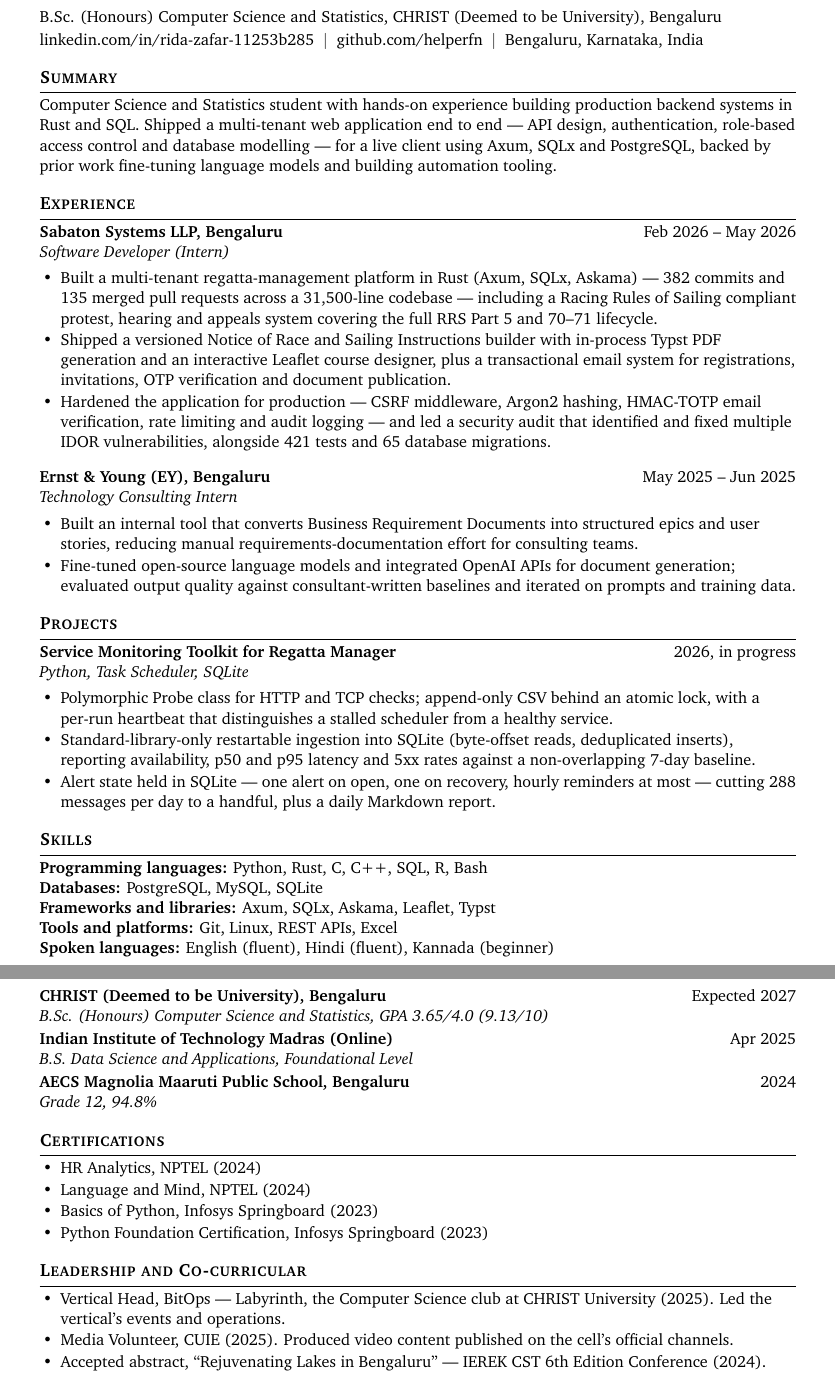
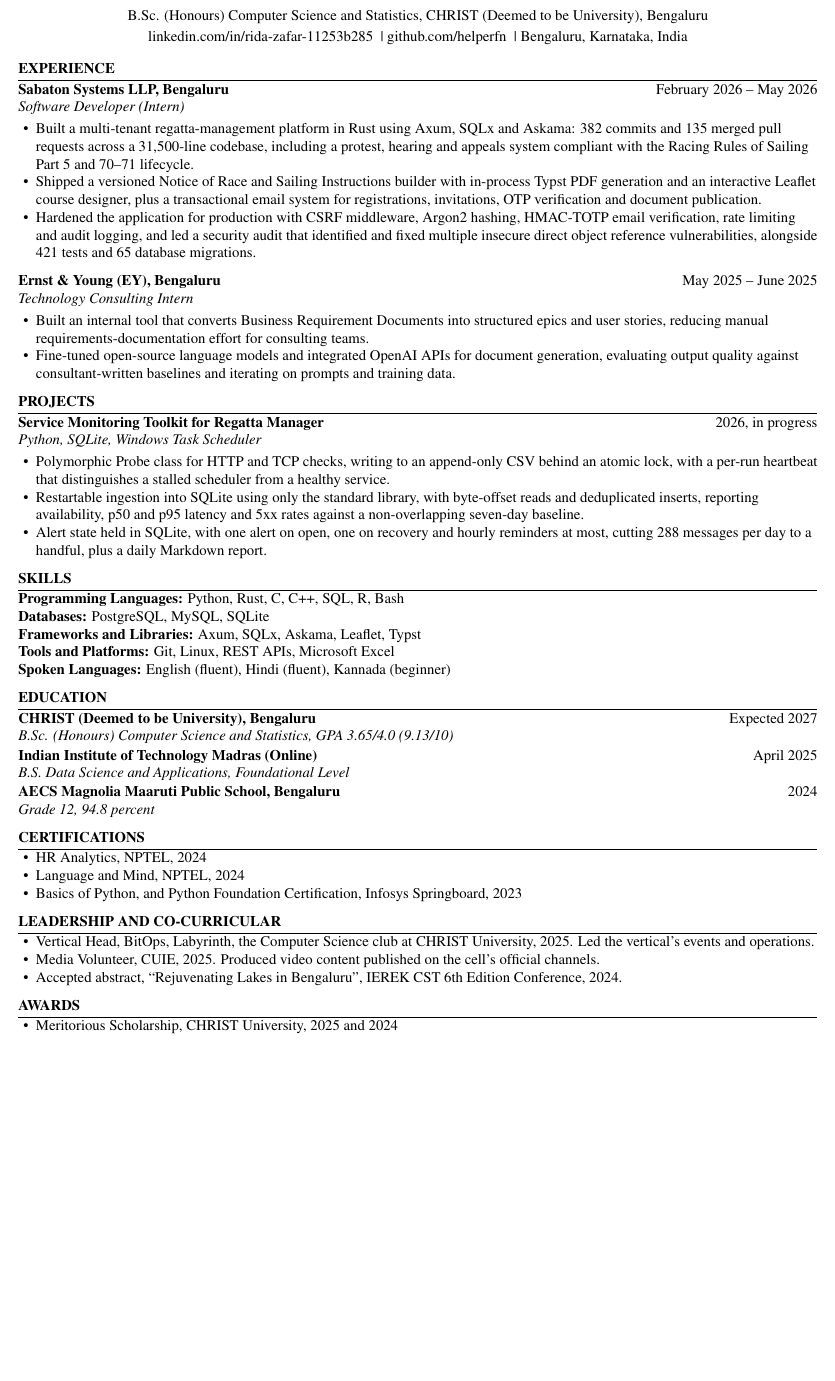
Before and after one commit to helperfn/helperfn.github.io, a LaTeX CV (resume.tex): two parts of pages 1 and 2 of 2 before the commit and part of the page after it, the two joined at a grey line, cut so that both start at the same text, the shorter picture padded with empty space. Compiled offline with pdfLaTeX.

Commit message:
Replace resume with a black-and-white ATS-oriented LaTeX build
The served resume.pdf was still the university's branded Word template:
navy headings, decorative rules, a two-tone contact line. That parses
adequately but reads as a template, and colour carries no information.

resume.pdf is now compiled from resume.tex. One column, no tables or text
boxes used for layout, black text only, section headings as literal
uppercase words so they extract as the strings a parser looks for, and
dates set with \hfill rather than tabular columns. Fits one page.

Summary section dropped; the experience entries carry the same ground.

Co-Authored-By: Claude Opus 5 <noreply@anthropic.com>

```diff
--- a/resume.tex
+++ b/resume.tex
@@ -45,117 +53,112 @@
-{\LARGE\bfseries RIDA ZAFAR}\\[4pt]
-B.Sc. (Honours) Computer Science and Statistics, CHRIST (Deemed to be
-University), Bengaluru\\[2pt]
-\href{https://linkedin.com/in/rida-zafar-11253b285}{linkedin.com/in/rida-zafar-11253b285}
-~$\vert$~
-\href{https://github.com/helperfn}{github.com/helperfn}
-~$\vert$~
-Bengaluru, Karnataka, India
+% ---------------- header ----------------
+\begin{center}
+  {\LARGE\bfseries RIDA ZAFAR}\\[2pt]
+  B.Sc. (Honours) Computer Science and Statistics,
+  CHRIST (Deemed to be University), Bengaluru\\[2pt]
+  \href{https://linkedin.com/in/rida-zafar-11253b285}%
+       {linkedin.com/in/rida-zafar-11253b285}
+  \ \textbar\
+  \href{https://github.com/helperfn}{github.com/helperfn}
+  \ \textbar\
+  Bengaluru, Karnataka, India
+\end{center}
 
-% ---------- summary ----------
-\section{Summary}
+% ---------------- experience ----------------
+\section{EXPERIENCE}
 
-Computer Science and Statistics student with hands-on experience building
-production backend systems in Rust and SQL. Shipped a multi-tenant web
-application end to end --- API design, authentication, role-based access
-control and database modelling --- for a live client using Axum, SQLx and
-PostgreSQL, backed by prior work fine-tuning language models and building
-automation tooling.
-
-% ---------- experience ----------
-\section{Experience}
-
-\entry{Sabaton Systems LLP, Bengaluru}{Feb 2026 -- May 2026}
-      {Software Developer (Intern)}{}
+\entry{Sabaton Systems LLP, Bengaluru}{February 2026 -- May 2026}
+      {Software Developer (Intern)}
 \begin{itemize}
-  \item Built a multi-tenant regatta-management platform in Rust (Axum, SQLx,
-        Askama) --- 382 commits and 135 merged pull requests across a
-        31,500-line codebase --- including a Racing Rules of Sailing compliant
-        protest, hearing and appeals system covering the full RRS Part 5 and
-        70--71 lifecycle.
+  \item Built a multi-tenant regatta-management platform in Rust using Axum,
+        SQLx and Askama: 382 commits and 135 merged pull requests across a
+        31,500-line codebase, including a protest, hearing and appeals system
+        compliant with the Racing Rules of Sailing Part 5 and 70--71 lifecycle.
   \item Shipped a versioned Notice of Race and Sailing Instructions builder with
         in-process Typst PDF generation and an interactive Leaflet course
         designer, plus a transactional email system for registrations,
         invitations, OTP verification and document publication.
-  \item Hardened the application for production --- CSRF middleware, Argon2
-        hashing, HMAC-TOTP email verification, rate limiting and audit logging
-        --- and led a security audit that identified and fixed multiple IDOR
-        vulnerabilities, alongside 421 tests and 65 database migrations.
+  \item Hardened the application for production with CSRF middleware, Argon2
+        hashing, HMAC-TOTP email verification, rate limiting and audit logging,
+        and led a security audit that identified and fixed multiple insecure
+        direct object reference vulnerabilities, alongside 421 tests and 65
+        database migrations.
 \end{itemize}
 
-\vspace{6pt}
-\entry{Ernst \& Young (EY), Bengaluru}{May 2025 -- Jun 2025}
-      {Technology Consulting Intern}{}
+\vspace{4pt}
+\entry{Ernst \& Young (EY), Bengaluru}{May 2025 -- June 2025}
+      {Technology Consulting Intern}
 \begin{itemize}
   \item Built an internal tool that converts Business Requirement Documents into
         structured epics and user stories, reducing manual
         requirements-documentation effort for consulting teams.
   \item Fine-tuned open-source language models and integrated OpenAI APIs for
-        document generation; evaluated output quality against
-        consultant-written baselines and iterated on prompts and training data.
+        document generation, evaluating output quality against
+        consultant-written baselines and iterating on prompts and training data.
 \end{itemize}
 
-% ---------- projects ----------
-\section{Projects}
+% ---------------- projects ----------------
+\section{PROJECTS}
 
 \entry{Service Monitoring Toolkit for Regatta Manager}{2026, in progress}
-      {Python, Task Scheduler, SQLite}{}
+      {Python, SQLite, Windows Task Scheduler}
 \begin{itemize}
-  \item Polymorphic Probe class for HTTP and TCP checks; append-only CSV behind
-        an atomic lock, with a per-run heartbeat that distinguishes a stalled
-        scheduler from a healthy service.
-  \item Standard-library-only restartable ingestion into SQLite (byte-offset
-        reads, deduplicated inserts), reporting availability, p50 and p95
-        latency and 5xx rates against a non-overlapping 7-day baseline.
-  \item Alert state held in SQLite --- one alert on open, one on recovery,
-        hourly reminders at most --- cutting 288 messages per day to a handful,
+  \item Polymorphic Probe class for HTTP and TCP checks, writing to an
+        append-only CSV behind an atomic lock, with a per-run heartbeat that
+        distinguishes a stalled scheduler from a healthy service.
+  \item Restartable ingestion into SQLite using only the standard library, with
+        byte-offset reads and deduplicated inserts, reporting availability, p50
+        and p95 latency and 5xx rates against a non-overlapping seven-day
+        baseline.
+  \item Alert state held in SQLite, with one alert on open, one on recovery and
+        hourly reminders at most, cutting 288 messages per day to a handful,
         plus a daily Markdown report.
 \end{itemize}
 
-% ---------- skills ----------
-\section{Skills}
+% ---------------- skills ----------------
+\section{SKILLS}
 
-\textbf{Programming languages:} Python, Rust, C, C++, SQL, R, Bash\\
+\textbf{Programming Languages:} Python, Rust, C, C++, SQL, R, Bash\\
 \textbf{Databases:} PostgreSQL, MySQL, SQLite\\
-\textbf{Frameworks and libraries:} Axum, SQLx, Askama, Leaflet, Typst\\
-\textbf{Tools and platforms:} Git, Linux, REST APIs, Excel\\
-\textbf{Spoken languages:} English (fluent), Hindi (fluent), Kannada (beginner)
+\textbf{Frameworks and Libraries:} Axum, SQLx, Askama, Leaflet, Typst\\
+\textbf{Tools and Platforms:} Git, Linux, REST APIs, Microsoft Excel\\
+\textbf{Spoken Languages:} English (fluent), Hindi (fluent), Kannada (beginner)
 
-% ---------- education ----------
-\section{Education}
+% ---------------- education ----------------
+\section{EDUCATION}
 
 \entry{CHRIST (Deemed to be University), Bengaluru}{Expected 2027}
-      {B.Sc. (Honours) Computer Science and Statistics, GPA 3.65/4.0
-       (9.13/10)}{}
+      {B.Sc. (Honours) Computer Science and Statistics, GPA 3.65/4.0 (9.13/10)}
 
-\entry{Indian Institute of Technology Madras (Online)}{Apr 2025}
-      {B.S. Data Science and Applications, Foundational Level}{}
+\entry{Indian Institute of Technology Madras (Online)}{April 2025}
+      {B.S. Data Science and Applications, Foundational Level}
 
 \entry{AECS Magnolia Maaruti Public School, Bengaluru}{2024}
-      {Grade 12, 94.8\%}{}
+      {Grade 12, 94.8 percent}
 
-% ---------- certifications ----------
-\section{Certifications}
+% ---------------- certifications ----------------
+\section{CERTIFICATIONS}
 
 \begin{itemize}
-  \item HR Analytics, NPTEL (2024)
-  \item Language and Mind, NPTEL (2024)
-  \item Basics of Python, Infosys Springboard (2023)
-  \item Python Foundation Certification, Infosys Springboard (2023)
+  \item HR Analytics, NPTEL, 2024
+  \item Language and Mind, NPTEL, 2024
+  \item Basics of Python, and Python Foundation Certification, Infosys
+        Springboard, 2023
 \end{itemize}
 
-% ---------- leadership ----------
-\section{Leadership and Co-curricular}
+% ---------------- leadership ----------------
+\section{LEADERSHIP AND CO-CURRICULAR}
 
 \begin{itemize}
-  \item Vertical Head, BitOps --- Labyrinth, the Computer Science club at
-        CHRIST University (2025). Led the vertical's events and operations.
-  \item Media Volunteer, CUIE (2025). Produced video content published on the
+  \item Vertical Head, BitOps, Labyrinth, the Computer Science club at CHRIST
+        University, 2025. Led the vertical's events and operations.
+  \item Media Volunteer, CUIE, 2025. Produced video content published on the
         cell's official channels.
-  \item Accepted abstract, ``Rejuvenating Lakes in Bengaluru'' --- IEREK CST
-        6th Edition Conference (2024).
+  \item Accepted abstract, ``Rejuvenating Lakes in Bengaluru'', IEREK CST 6th
+        Edition Conference, 2024.
 \end{itemize}
 
-% ---------- awards ----------
-\section{Awards}
+% ---------------- awards ----------------
+\section{AWARDS}
 
 \begin{itemize}
+  \item Meritorious Scholarship, CHRIST University, 2025 and 2024
```
Also changed, not shown: resume.pdf, resume.tex (50 more changed lines), 1 other file.
